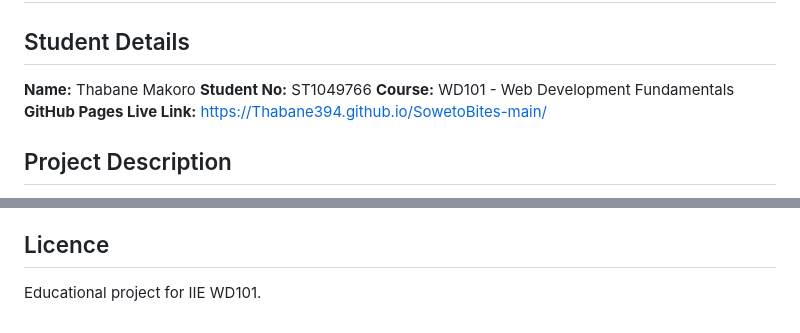
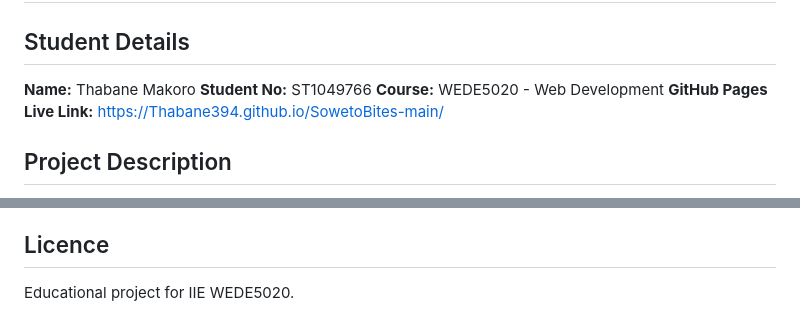
Before and after one commit to Thabane394/SowetoBites, a Markdown page: README.md, 2 parts joined by grey strips. Rendered like a GitHub page.

Commit message:
Update course information in README.md

```diff
--- a/README.md
+++ b/README.md
@@ -3,7 +3,7 @@
 ## Student Details
 **Name:** Thabane Makoro
 **Student No:** ST1049766
-**Course:** WD101 - Web Development Fundamentals
+**Course:** WEDE5020 - Web Development
 **GitHub Pages Live Link:** https://Thabane394.github.io/SowetoBites-main/
 
 ## Project Description
@@ -84,4 +84,4 @@ The site has 5 pages all linked from Home:
 - Mozilla Developer Network. (2024). Responsive images srcset.
 
 ## Licence
-Educational project for IIE WD101.
+Educational project for IIE WEDE5020.
```
